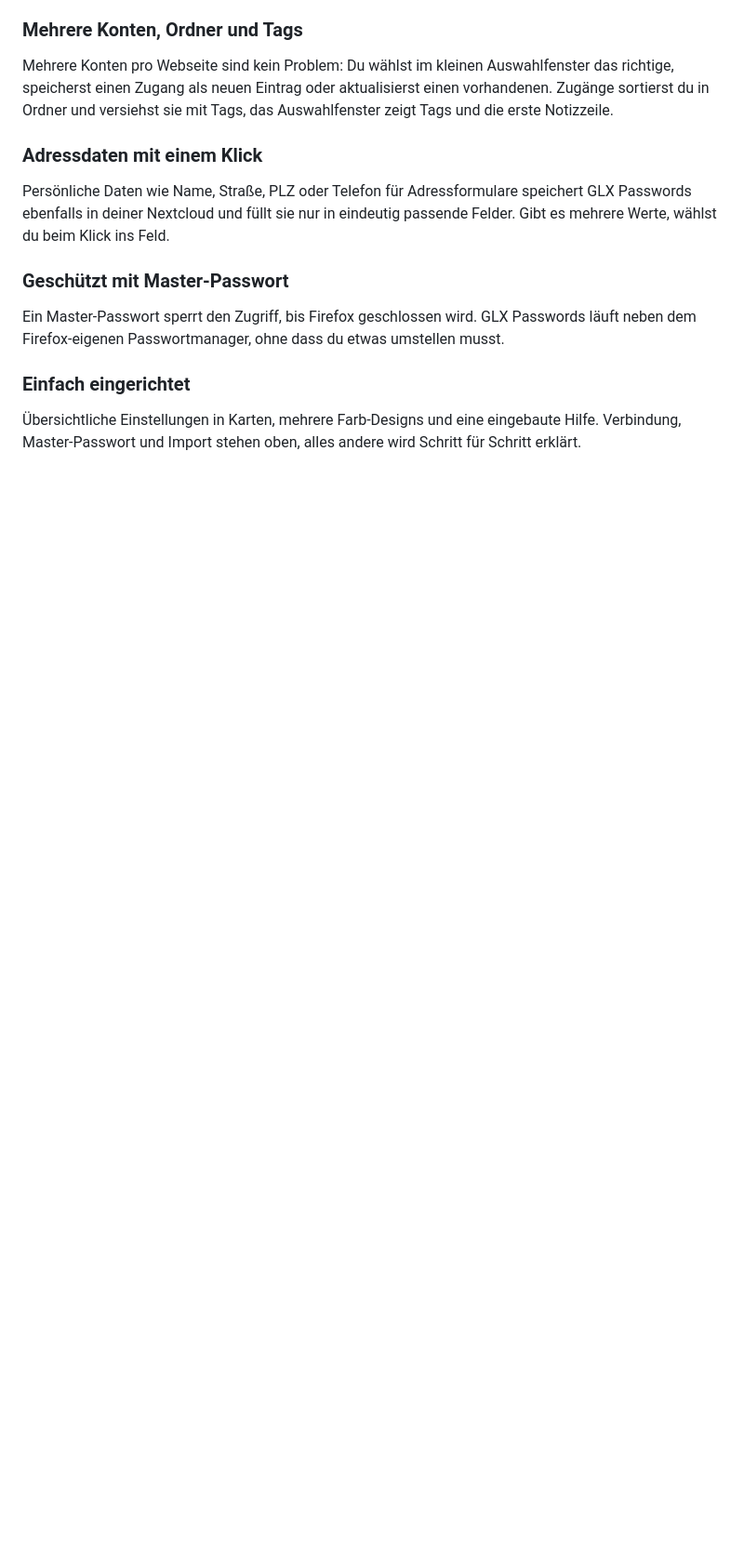
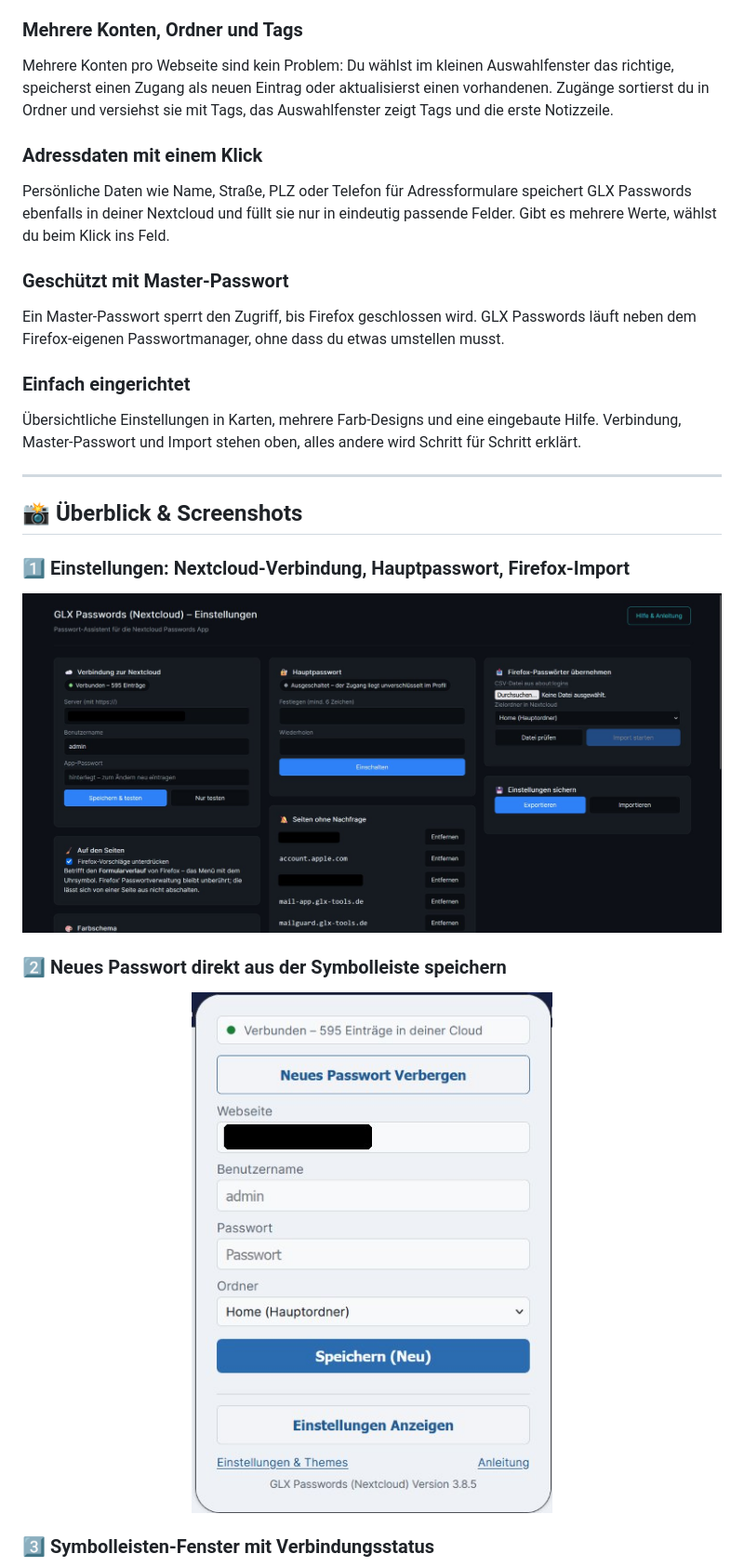
Before and after one commit to Dreamdancer100/GLX-Passwords, a Markdown page: README.de.md, the part around one of its changes. Shown at 93% size. Drawn GitHub-style; pictures changed too: screenshots/01-settings.jpg (added), screenshots/02-new-password.jpg (added); blank space fills up the shorter version.

```diff
--- a/README.de.md
+++ b/README.de.md
@@ -42,3 +42,18 @@ Ein Master-Passwort sperrt den Zugriff, bis Firefox geschlossen wird. GLX Passwo
 ### Einfach eingerichtet
 
 Übersichtliche Einstellungen in Karten, mehrere Farb-Designs und eine eingebaute Hilfe. Verbindung, Master-Passwort und Import stehen oben, alles andere wird Schritt für Schritt erklärt.
+
+---
+
+## 📸 Überblick & Screenshots
+
+### 1️⃣ Einstellungen: Nextcloud-Verbindung, Hauptpasswort, Firefox-Import
+
+<p align="center"><img src="screenshots/01-settings.jpg" alt="Einstellungen: Nextcloud-Verbindung, Hauptpasswort, Firefox-Import" width="850"></p>
+
+### 2️⃣ Neues Passwort direkt aus der Symbolleiste speichern
+
+<p align="center"><img src="screenshots/02-new-password.jpg" alt="Neues Passwort direkt aus der Symbolleiste speichern" width="850"></p>
+
+### 3️⃣ Symbolleisten-Fenster mit Verbindungsstatus
+
```
Also changed, not shown: other parts of README.de.md (+9 -0 lines), README.md (+24 -0 lines), screenshots/03-popup.jpg (added), screenshots/04-help.jpg (added), screenshots/05-light-theme.jpg (added).
